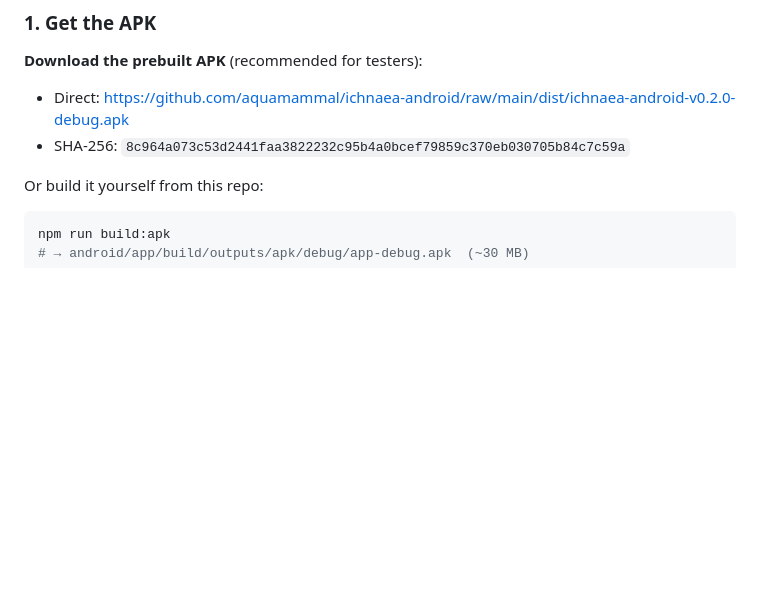
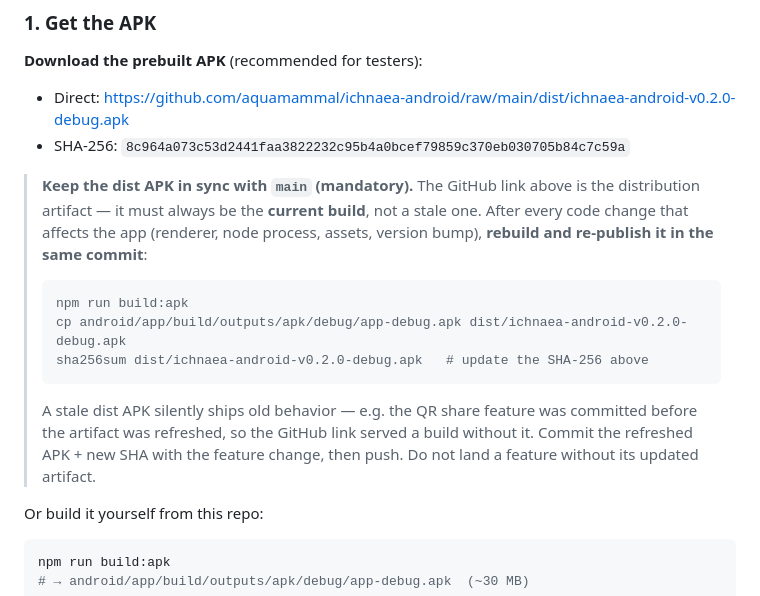
Before and after one commit to aquamammal/ichnaea-android, a Markdown page: README.md, the part around the change. Drawn GitHub-style; blank space fills up the shorter version.

Commit message:
Document rule: keep the GitHub dist APK in sync with main
Add a mandatory note in the README download section: every feature/version
change must rebuild dist/ichnaea-android-v0.2.0-debug.apk, update the SHA-256,
and commit both together — a stale artifact silently ships old behavior.

````diff
--- a/README.md
+++ b/README.md
@@ -119,6 +119,22 @@ The APK is a self-signed **debug** build — Android treats it as an "unknown ap
 - Direct: https://github.com/aquamammal/ichnaea-android/raw/main/dist/ichnaea-android-v0.2.0-debug.apk
 - SHA-256: `8c964a073c53d2441faa3822232c95b4a0bcef79859c370eb030705b84c7c59a`
 
+> **Keep the dist APK in sync with `main` (mandatory).** The GitHub link above is the
+> distribution artifact — it must always be the **current build**, not a stale one.
+> After every code change that affects the app (renderer, node process, assets,
+> version bump), **rebuild and re-publish it in the same commit**:
+>
+> ```bash
+> npm run build:apk
+> cp android/app/build/outputs/apk/debug/app-debug.apk dist/ichnaea-android-v0.2.0-debug.apk
+> sha256sum dist/ichnaea-android-v0.2.0-debug.apk   # update the SHA-256 above
+> ```
+>
+> A stale dist APK silently ships old behavior — e.g. the QR share feature was
+> committed before the artifact was refreshed, so the GitHub link served a build
+> without it. Commit the refreshed APK + new SHA with the feature change, then
+> push. Do not land a feature without its updated artifact.
+
 Or build it yourself from this repo:
 
 ```bash
````
